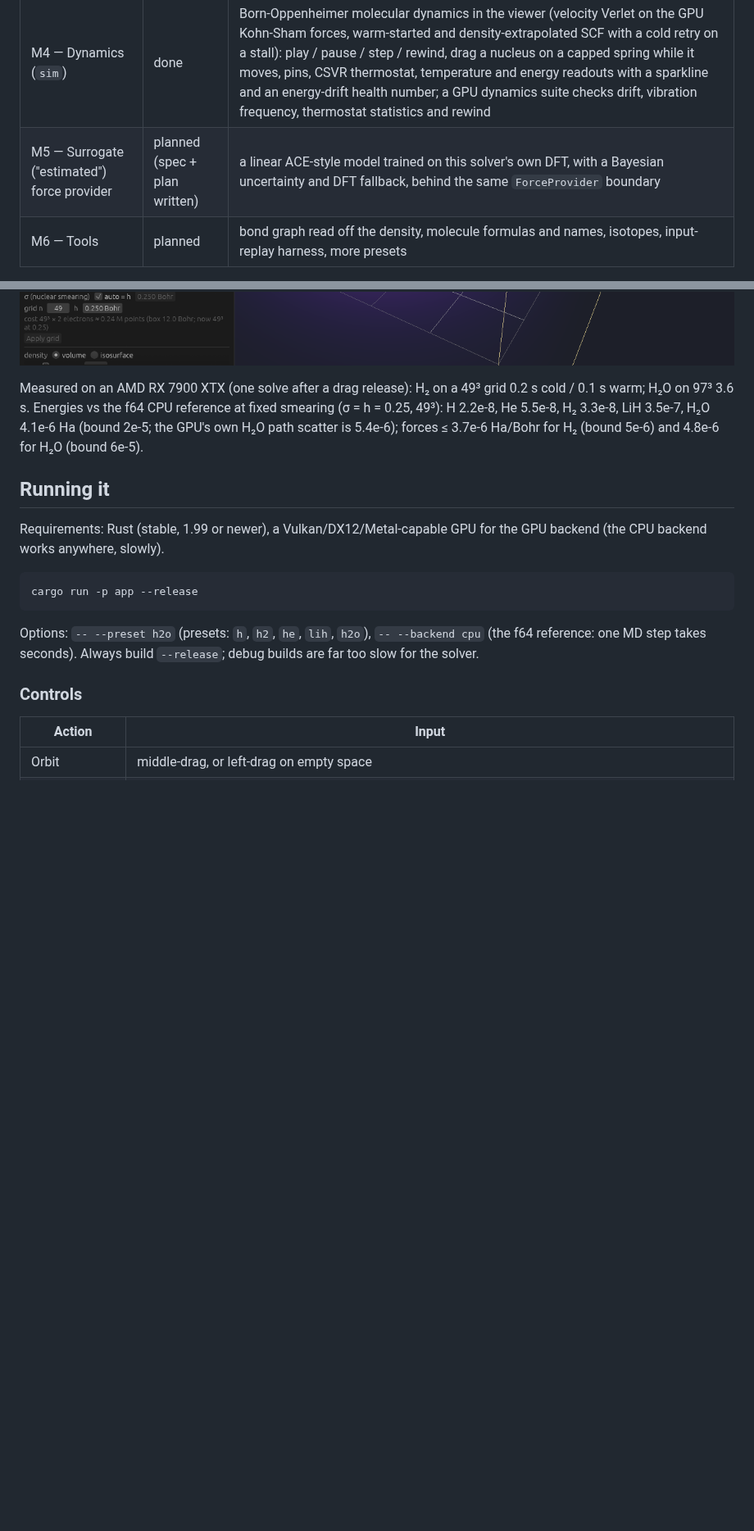
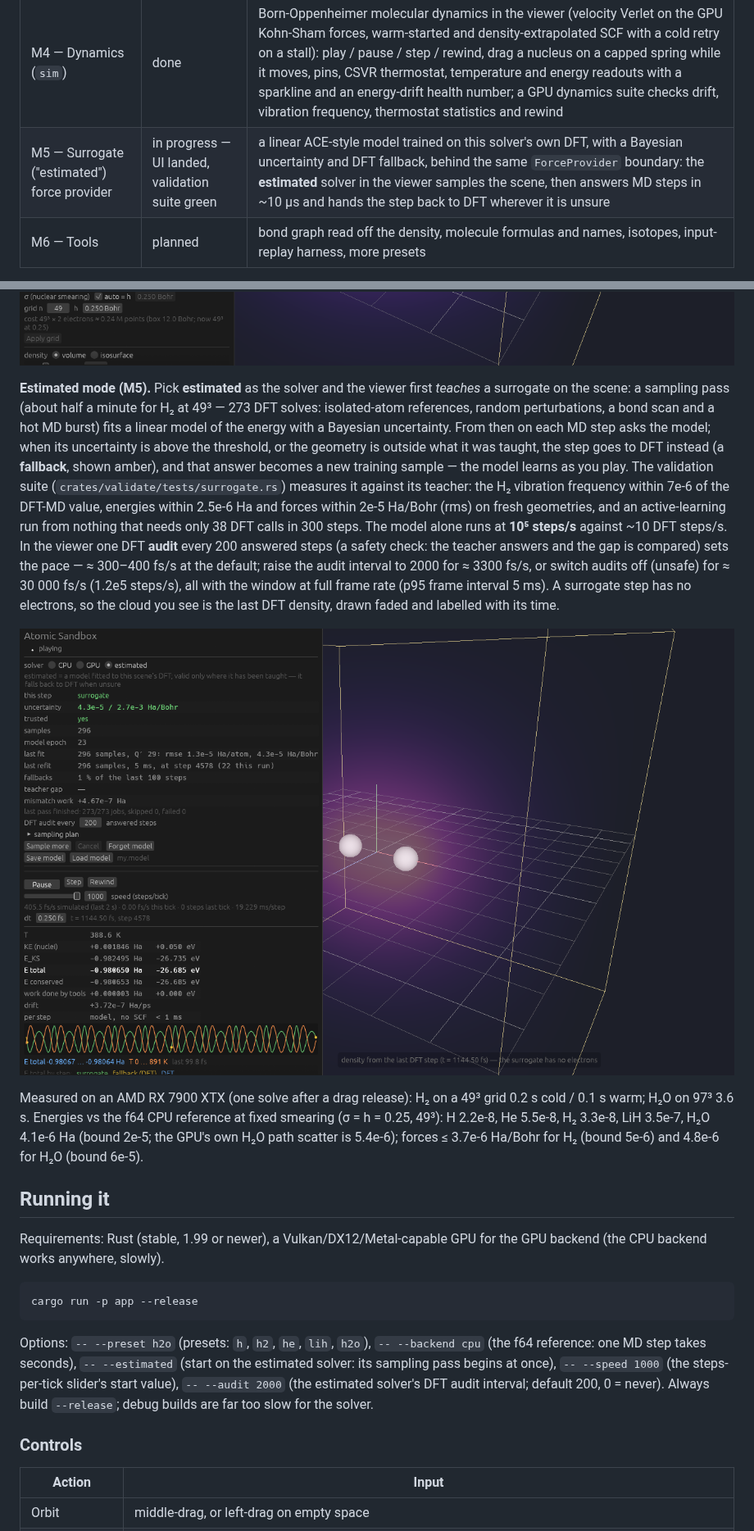
Before and after one commit to ItsKodas/atomic-sandbox, a Markdown page: README.md, 2 parts joined by grey strips. Shown at 82% size. GitHub-like rendering; pictures changed too: docs/images/surrogate_h2.png (added); blank space fills up the shorter version.

````diff
--- a/README.md
+++ b/README.md
@@ -13,12 +13,16 @@ An interactive 3D sandbox that simulates matter from the atomic level up with re
 | M2 — 3D viewer (`app`, `render`) | done | place / select / drag nuclei, orbit camera, volume or isosurface density, energy readouts, scene save/load |
 | M3 — GPU solver (`qm-gpu`) | done | the same solver in f32 WGSL compute, 30–100× faster, agrees with the CPU reference at fixed smearing to ≤ 3.5e-7 Ha for H … LiH and 4.1e-6 Ha for H₂O, forces to ≤ 3.7e-6 Ha/Bohr for H₂ and 4.8e-6 for H₂O; the viewer re-solves ~0.1–0.2 s after you move an atom |
 | M4 — Dynamics (`sim`) | done | Born-Oppenheimer molecular dynamics in the viewer (velocity Verlet on the GPU Kohn-Sham forces, warm-started and density-extrapolated SCF with a cold retry on a stall): play / pause / step / rewind, drag a nucleus on a capped spring while it moves, pins, CSVR thermostat, temperature and energy readouts with a sparkline and an energy-drift health number; a GPU dynamics suite checks drift, vibration frequency, thermostat statistics and rewind |
-| M5 — Surrogate ("estimated") force provider | planned (spec + plan written) | a linear ACE-style model trained on this solver's own DFT, with a Bayesian uncertainty and DFT fallback, behind the same `ForceProvider` boundary |
+| M5 — Surrogate ("estimated") force provider | in progress — UI landed, validation suite green | a linear ACE-style model trained on this solver's own DFT, with a Bayesian uncertainty and DFT fallback, behind the same `ForceProvider` boundary: the **estimated** solver in the viewer samples the scene, then answers MD steps in ~10 µs and hands the step back to DFT wherever it is unsure |
 | M6 — Tools | planned | bond graph read off the density, molecule formulas and names, isotopes, input-replay harness, more presets |
 
 The sandbox now **moves**: the nuclei are classical particles pushed by the Kohn-Sham forces (velocity Verlet, 0.25 fs steps), and the electron cloud is re-solved at every step. It opens on H₂ at 1.6 Bohr, slightly compressed from the bond length of its smeared nuclei; press **Play** and it vibrates with a period of 10.3 fs (one DFT solve per step, while the window stays at full frame rate: on the RX 7900 XTX the viewer showed about 2.5 fs of simulated time per wall second at 49³ — the panel shows the live figure; the headless MD step of the validation suite is 63–82 ms, 3–4 fs/s). The dynamics suite measures what that run does against references: NVE energy drift −4.0e-6 Ha/ps (bound 2e-4), the vibration frequency against the curvature of the same energy surface to 5.6e-4, the thermostat's mean temperature, and rewind retracing to 5.8e-6 Bohr (`crates/validate/references.md`, "Dynamics (M4)").
 
 ![H₂ vibrating: the panel's sparkline shows E total and T over the last 50 fs](docs/images/dynamics_h2_vibration.png)
+
+**Estimated mode (M5).** Pick **estimated** as the solver and the viewer first *teaches* a surrogate on the scene: a sampling pass (about half a minute for H₂ at 49³ — 273 DFT solves: isolated-atom references, random perturbations, a bond scan and a hot MD burst) fits a linear model of the energy with a Bayesian uncertainty. From then on each MD step asks the model; when its uncertainty is above the threshold, or the geometry is outside what it was taught, the step goes to DFT instead (a **fallback**, shown amber), and that answer becomes a new training sample — the model learns as you play. The validation suite (`crates/validate/tests/surrogate.rs`) measures it against its teacher: the H₂ vibration frequency within 7e-6 of the DFT-MD value, energies within 2.5e-6 Ha and forces within 2e-5 Ha/Bohr (rms) on fresh geometries, and an active-learning run from nothing that needs only 38 DFT calls in 300 steps. The model alone runs at **10⁵ steps/s** against ~10 DFT steps/s. In the viewer one DFT **audit** every 200 answered steps (a safety check: the teacher answers and the gap is compared) sets the pace — ≈ 300–400 fs/s at the default; raise the audit interval to 2000 for ≈ 3300 fs/s, or switch audits off (unsafe) for ≈ 30 000 fs/s (1.2e5 steps/s), all with the window at full frame rate (p95 frame interval 5 ms). A surrogate step has no electrons, so the cloud you see is the last DFT density, drawn faded and labelled with its time.
+
+![Estimated H₂: the model answers (green), the sparkline is coloured by who answered each step, the cloud is the last DFT density](docs/images/surrogate_h2.png)
 
 Measured on an AMD RX 7900 XTX (one solve after a drag release): H₂ on a 49³ grid 0.2 s cold / 0.1 s warm; H₂O on 97³ 3.6 s. Energies vs the f64 CPU reference at fixed smearing (σ = h = 0.25, 49³): H 2.2e-8, He 5.5e-8, H₂ 3.3e-8, LiH 3.5e-7, H₂O 4.1e-6 Ha (bound 2e-5; the GPU's own H₂O path scatter is 5.4e-6); forces ≤ 3.7e-6 Ha/Bohr for H₂ (bound 5e-6) and 4.8e-6 for H₂O (bound 6e-5).
 
@@ -30,7 +34,7 @@ Requirements: Rust (stable, 1.99 or newer), a Vulkan/DX12/Metal-capable GPU for
 cargo run -p app --release
 ```
 
-Options: `-- --preset h2o` (presets: `h`, `h2`, `he`, `lih`, `h2o`), `-- --backend cpu` (the f64 reference: one MD step takes seconds). Always build `--release`; debug builds are far too slow for the solver.
+Options: `-- --preset h2o` (presets: `h`, `h2`, `he`, `lih`, `h2o`), `-- --backend cpu` (the f64 reference: one MD step takes seconds), `-- --estimated` (start on the estimated solver: its sampling pass begins at once), `-- --speed 1000` (the steps-per-tick slider's start value), `-- --audit 2000` (the estimated solver's DFT audit interval; default 200, 0 = never). Always build `--release`; debug builds are far too slow for the solver.
 
 ### Controls
 
````
Also changed, not shown: other parts of README.md (+6 -2 lines), 1 other file.
